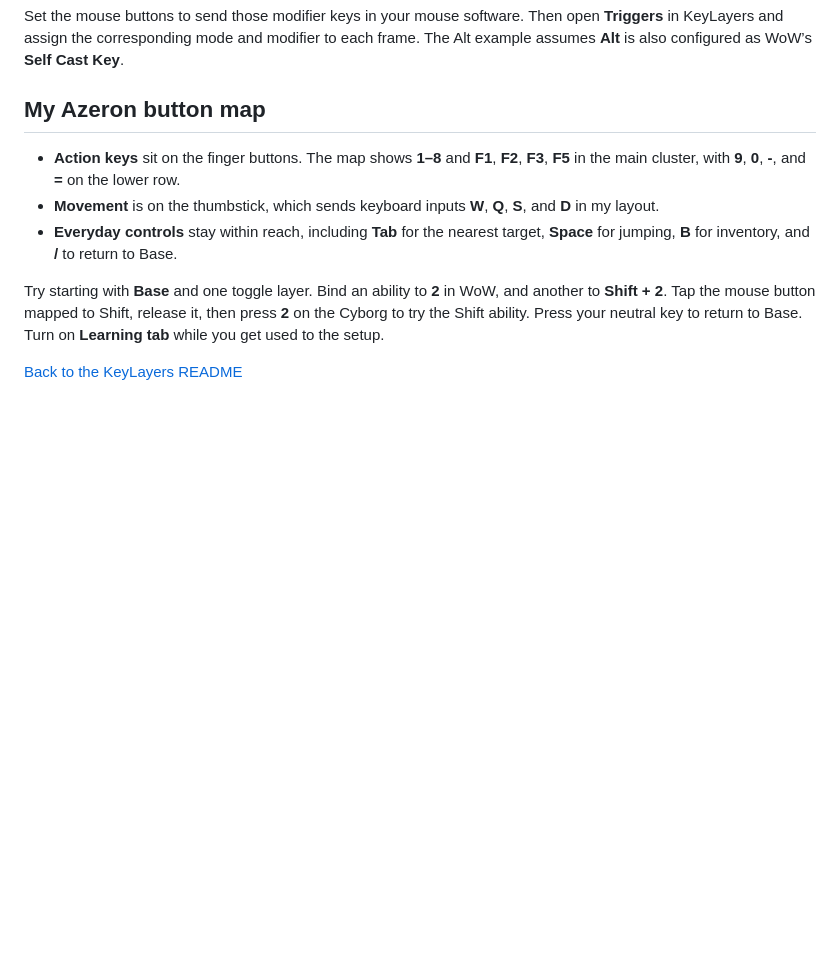
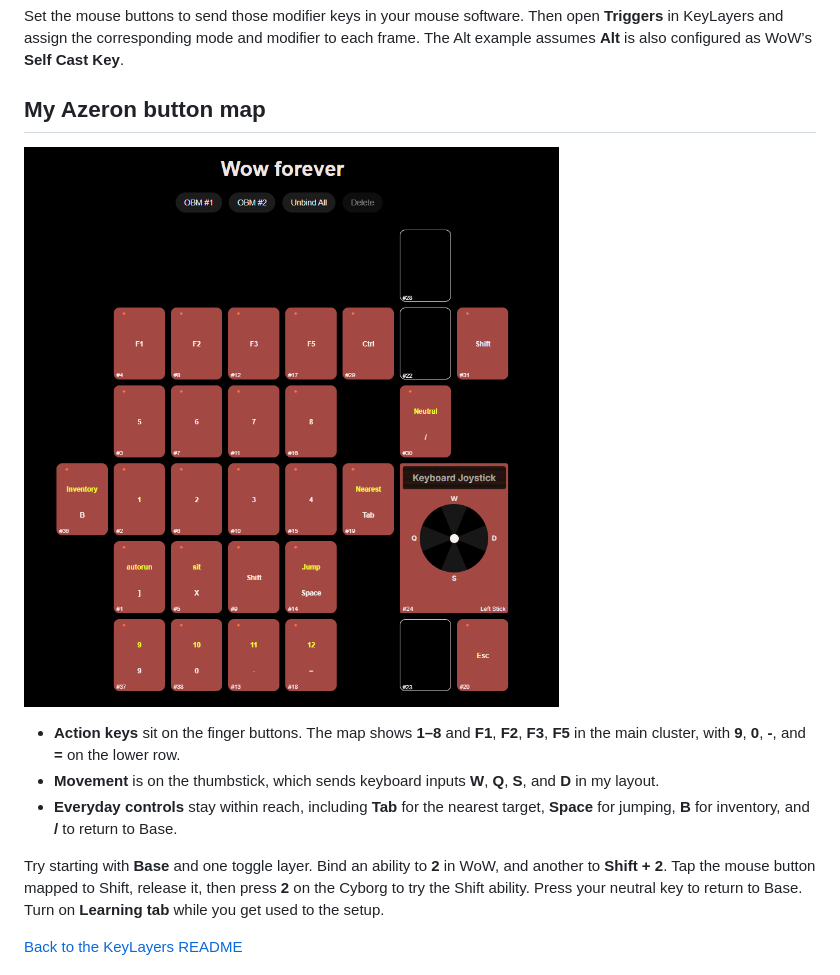
Before and after one commit to rav-yoli/keylayers, a Markdown page: docs/GAMEPAD.md, the part around one of its changes. GitHub-like rendering; pictures changed too: docs/images/azeron-button-map.png (added); blank space fills up the shorter version.

Commit message:
Adding azeron button map

```diff
--- a/docs/GAMEPAD.md
+++ b/docs/GAMEPAD.md
@@ -21,6 +21,7 @@ Set the mouse buttons to send those modifier keys in your mouse software. Then o
 
 ## My Azeron button map
 
+![My azeron Cyborg 1 button map](images/azeron-button-map.png)
 - **Action keys** sit on the finger buttons. The map shows **1–8** and **F1**, **F2**, **F3**, **F5** in the main cluster, with **9**, **0**, **-**, and **=** on the lower row.
 - **Movement** is on the thumbstick, which sends keyboard inputs **W**, **Q**, **S**, and **D** in my layout.
 - **Everyday controls** stay within reach, including **Tab** for the nearest target, **Space** for jumping, **B** for inventory, and **/** to return to Base.
```
Also changed, not shown: other parts of docs/GAMEPAD.md (+1 -1 lines).
